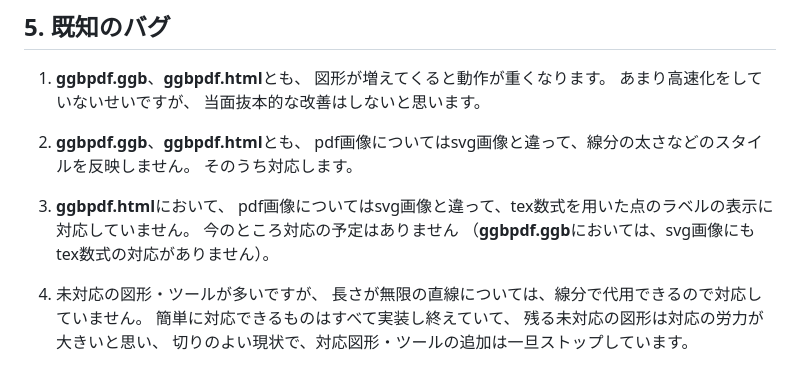
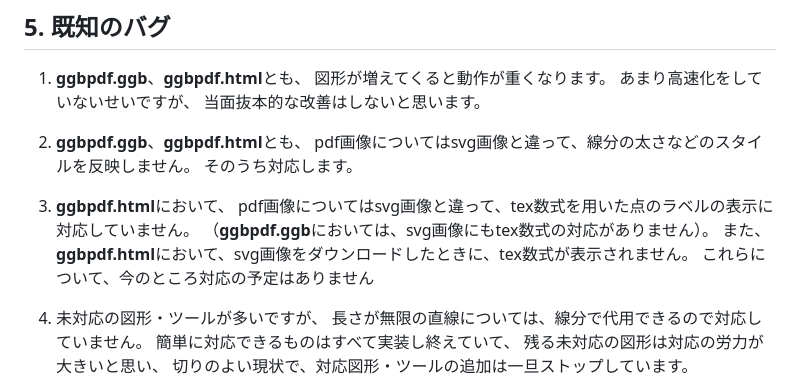
Before and after one commit to wachiakihito/ggbpdf, a Markdown page: README.md, the part around the change. Drawn GitHub-style.

```diff
--- a/README.md
+++ b/README.md
@@ -216,8 +216,9 @@ pdf画像についてはsvg画像と違って、線分の太さなどのスタ
 
 3. **ggbpdf.html**において、
 pdf画像についてはsvg画像と違って、tex数式を用いた点のラベルの表示に対応していません。
-今のところ対応の予定はありません
 （**ggbpdf.ggb**においては、svg画像にもtex数式の対応がありません）。
+また、**ggbpdf.html**において、svg画像をダウンロードしたときに、tex数式が表示されません。
+これらについて、今のところ対応の予定はありません
 
 4. 未対応の図形・ツールが多いですが、
 長さが無限の直線については、線分で代用できるので対応していません。
```
